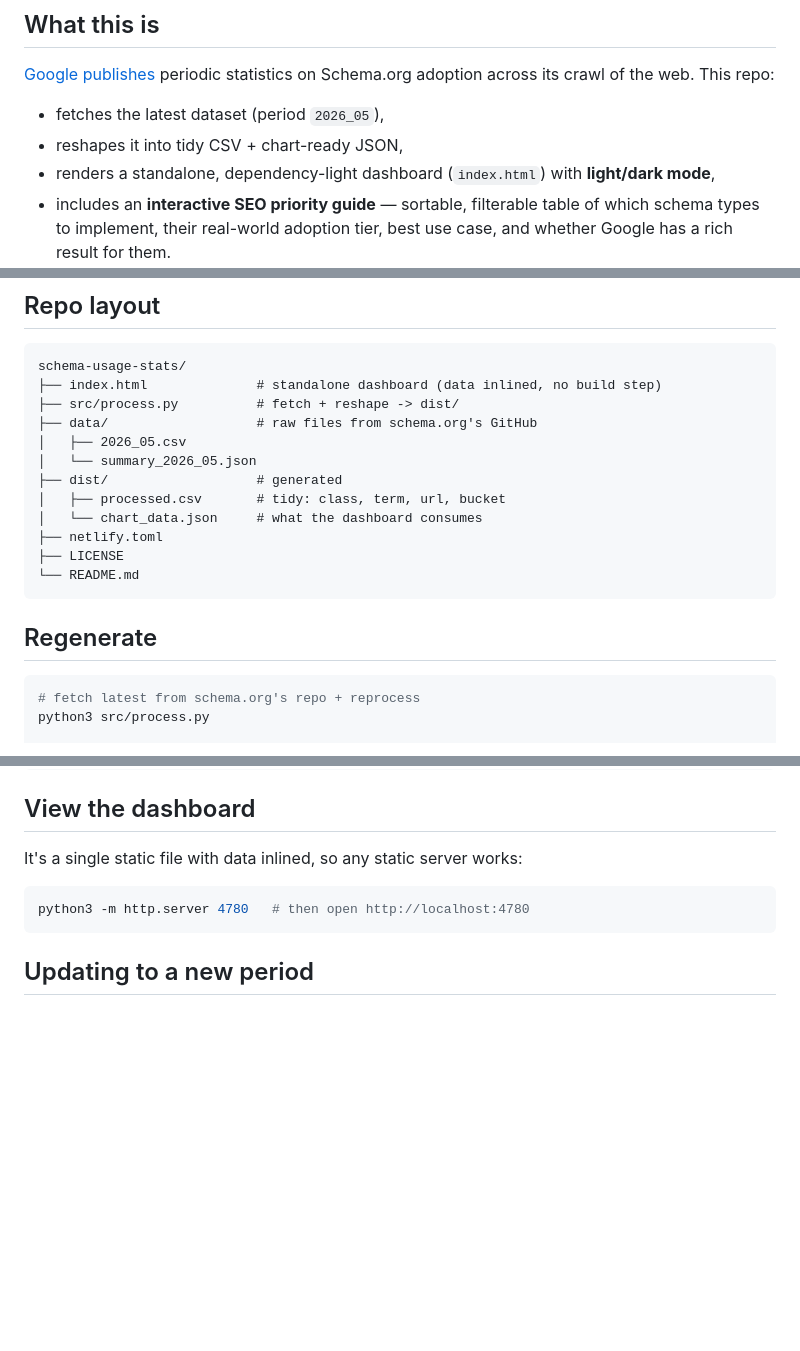
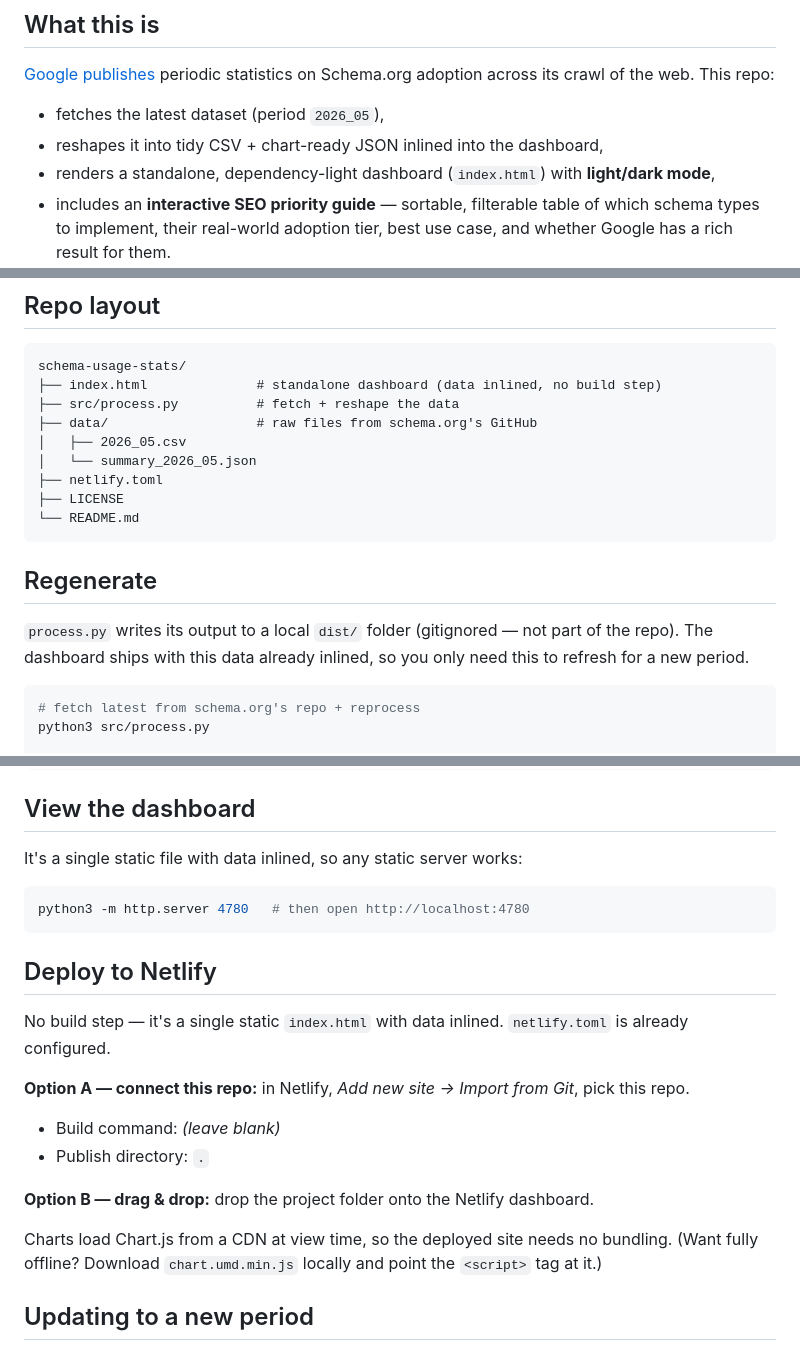
Before and after one commit to dhruvpandyadp/Schema-Usage-Stats, a Markdown page: README.md, 3 parts joined by grey strips. GitHub-like rendering; blank space fills up the shorter version.

Commit message:
Revise README for clarity on data handling and Netlify
Updated README to clarify data processing and deployment instructions.

````diff
--- a/README.md
+++ b/README.md
@@ -9,7 +9,7 @@ Interactive dashboard + analysis of **which Schema.org structured-data types the
 [Google publishes](https://schema.org/docs/usage_stats.html) periodic statistics on Schema.org adoption across its crawl of the web. This repo:
 
 - fetches the latest dataset (period `2026_05`),
-- reshapes it into tidy CSV + chart-ready JSON,
+- reshapes it into tidy CSV + chart-ready JSON inlined into the dashboard,
 - renders a standalone, dependency-light dashboard (`index.html`) with **light/dark mode**,
 - includes an **interactive SEO priority guide** — sortable, filterable table of which schema types to implement, their real-world adoption tier, best use case, and whether Google has a rich result for them.
 
@@ -50,19 +50,18 @@ Two `Class` values:
 ```
 schema-usage-stats/
 ├── index.html              # standalone dashboard (data inlined, no build step)
-├── src/process.py          # fetch + reshape -> dist/
+├── src/process.py          # fetch + reshape the data
 ├── data/                   # raw files from schema.org's GitHub
 │   ├── 2026_05.csv
 │   └── summary_2026_05.json
-├── dist/                   # generated
-│   ├── processed.csv       # tidy: class, term, url, bucket
-│   └── chart_data.json     # what the dashboard consumes
 ├── netlify.toml
 ├── LICENSE
 └── README.md
 ```
 
 ## Regenerate
+
+`process.py` writes its output to a local `dist/` folder (gitignored — not part of the repo). The dashboard ships with this data already inlined, so you only need this to refresh for a new period.
 
 ```bash
 # fetch latest from schema.org's repo + reprocess
@@ -92,6 +91,18 @@ It's a single static file with data inlined, so any static server works:
 python3 -m http.server 4780   # then open http://localhost:4780
 ```
 
+## Deploy to Netlify
+
+No build step — it's a single static `index.html` with data inlined. `netlify.toml` is already configured.
+
+**Option A — connect this repo:** in Netlify, *Add new site → Import from Git*, pick this repo.
+- Build command: *(leave blank)*
+- Publish directory: `.`
+
+**Option B — drag & drop:** drop the project folder onto the Netlify dashboard.
+
+Charts load Chart.js from a CDN at view time, so the deployed site needs no bundling. (Want fully offline? Download `chart.umd.min.js` locally and point the `<script>` tag at it.)
+
 ## Updating to a new period
 
 Schema.org adds new monthly files under
````
